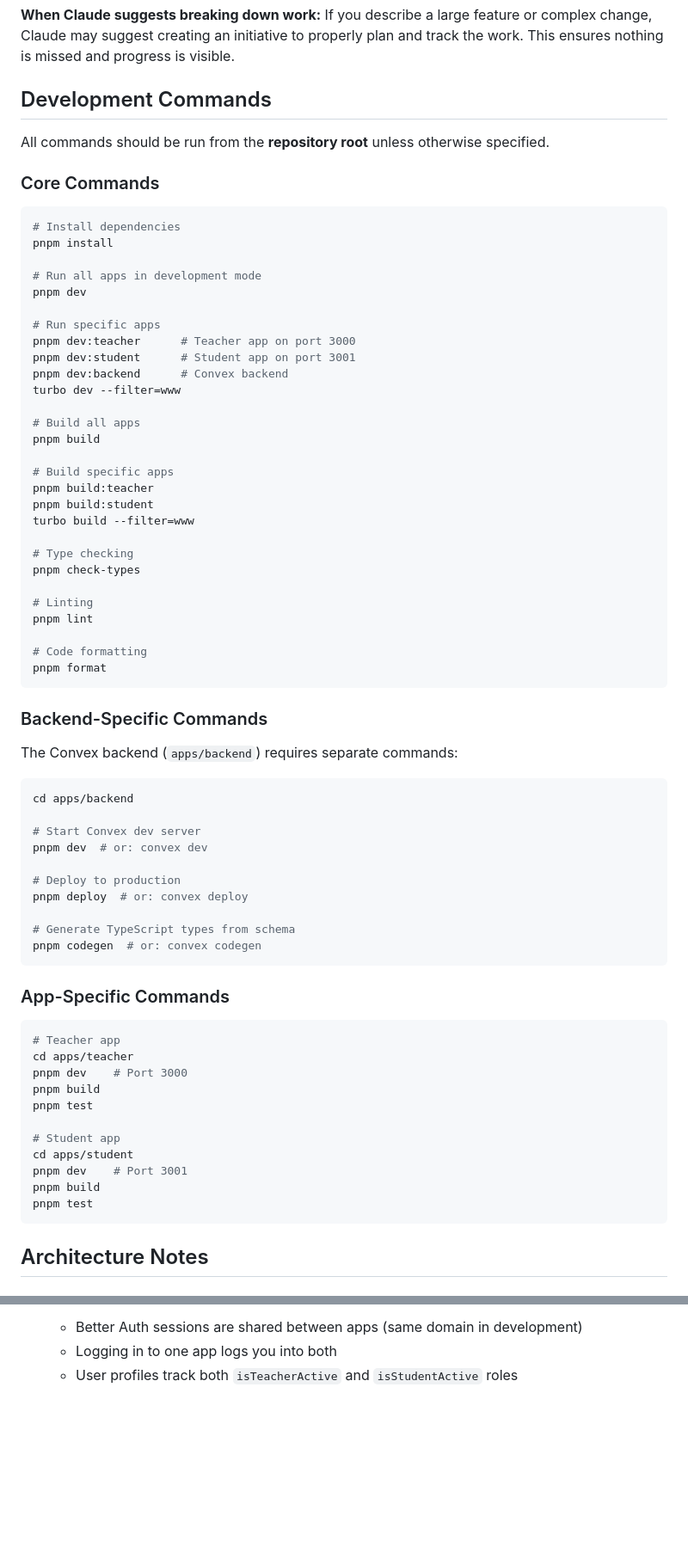
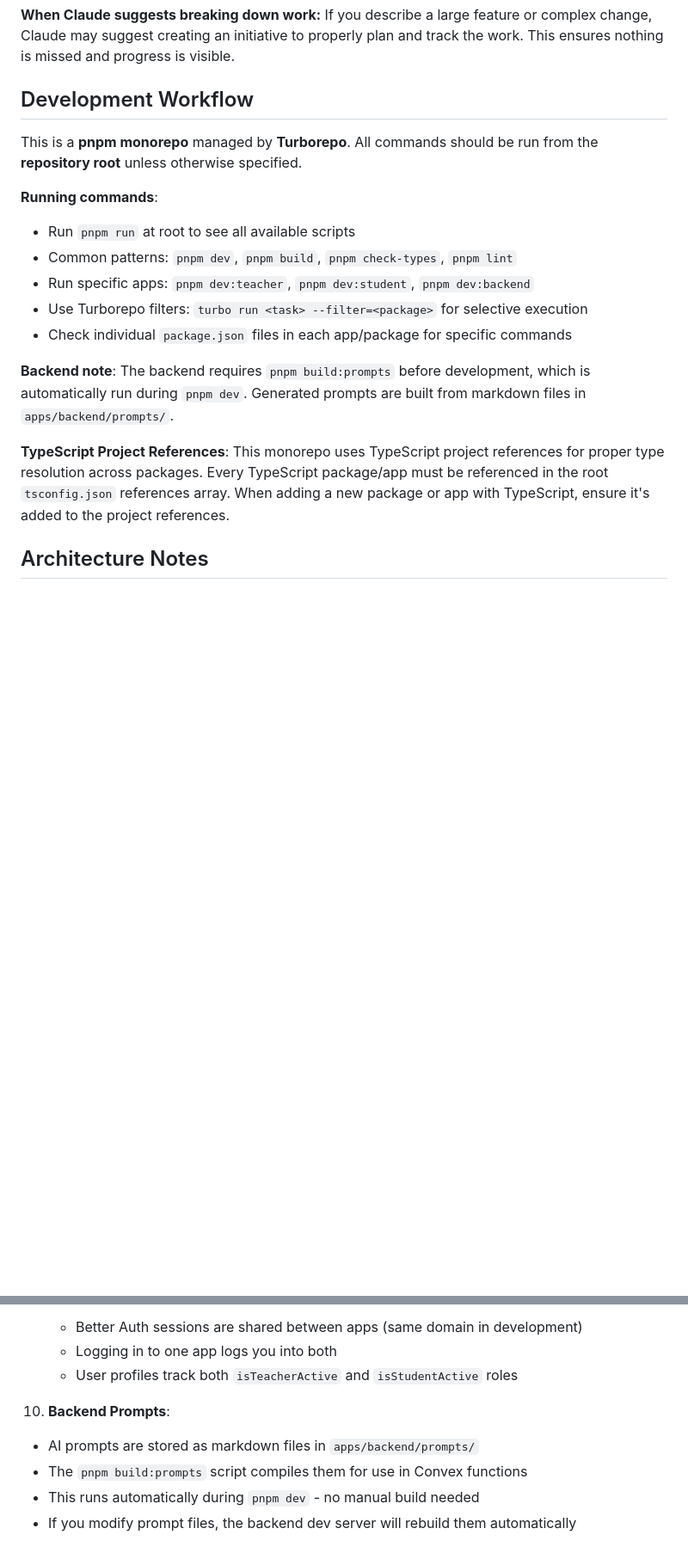
Before and after one commit to yakunin-family/mono, a Markdown page: CLAUDE.md, 2 parts joined by grey strips. Shown at 86% size. Rendered like a GitHub page; blank space fills up the shorter version.

````diff
--- a/CLAUDE.md
+++ b/CLAUDE.md
@@ -133,75 +137,20 @@ Individual task files (`task-N-description.md`) should contain:
 **When Claude suggests breaking down work:**
 If you describe a large feature or complex change, Claude may suggest creating an initiative to properly plan and track the work. This ensures nothing is missed and progress is visible.
 
-## Development Commands
+## Development Workflow
 
-All commands should be run from the **repository root** unless otherwise specified.
+This is a **pnpm monorepo** managed by **Turborepo**. All commands should be run from the **repository root** unless otherwise specified.
 
-### Core Commands
+**Running commands**:
+- Run `pnpm run` at root to see all available scripts
+- Common patterns: `pnpm dev`, `pnpm build`, `pnpm check-types`, `pnpm lint`
+- Run specific apps: `pnpm dev:teacher`, `pnpm dev:student`, `pnpm dev:backend`
+- Use Turborepo filters: `turbo run <task> --filter=<package>` for selective execution
+- Check individual `package.json` files in each app/package for specific commands
 
-```bash
-# Install dependencies
-pnpm install
+**Backend note**: The backend requires `pnpm build:prompts` before development, which is automatically run during `pnpm dev`. Generated prompts are built from markdown files in `apps/backend/prompts/`.
 
-# Run all apps in development mode
-pnpm dev
-
-# Run specific apps
-pnpm dev:teacher      # Teacher app on port 3000
-pnpm dev:student      # Student app on port 3001
-pnpm dev:backend      # Convex backend
-turbo dev --filter=www
-
-# Build all apps
-pnpm build
-
-# Build specific apps
-pnpm build:teacher
-pnpm build:student
-turbo build --filter=www
-
-# Type checking
-pnpm check-types
-
-# Linting
-pnpm lint
-
-# Code formatting
-pnpm format
-```
-
-### Backend-Specific Commands
-
-The Convex backend (`apps/backend`) requires separate commands:
-
-```bash
-cd apps/backend
-
-# Start Convex dev server
-pnpm dev  # or: convex dev
-
-# Deploy to production
-pnpm deploy  # or: convex deploy
-
-# Generate TypeScript types from schema
-pnpm codegen  # or: convex codegen
-```
-
-### App-Specific Commands
-
-```bash
-# Teacher app
-cd apps/teacher
-pnpm dev    # Port 3000
-pnpm build
-pnpm test
-
-# Student app
-cd apps/student
-pnpm dev    # Port 3001
-pnpm build
-pnpm test
-```
+**TypeScript Project References**: This monorepo uses TypeScript project references for proper type resolution across packages. Every TypeScript package/app must be referenced in the root `tsconfig.json` references array. When adding a new package or app with TypeScript, ensure it's added to the project references.
 
 ## Architecture Notes
 
@@ -523,3 +323,9 @@ Each Vercel app has a `vercel.json` file configuring monorepo builds:
    - Better Auth sessions are shared between apps (same domain in development)
    - Logging in to one app logs you into both
    - User profiles track both `isTeacherActive` and `isStudentActive` roles
+
+10. **Backend Prompts**:
+   - AI prompts are stored as markdown files in `apps/backend/prompts/`
+   - The `pnpm build:prompts` script compiles them for use in Convex functions
+   - This runs automatically during `pnpm dev` - no manual build needed
+   - If you modify prompt files, the backend dev server will rebuild them automatically
````
Also changed, not shown: other parts of CLAUDE.md (+55 -200 lines).
